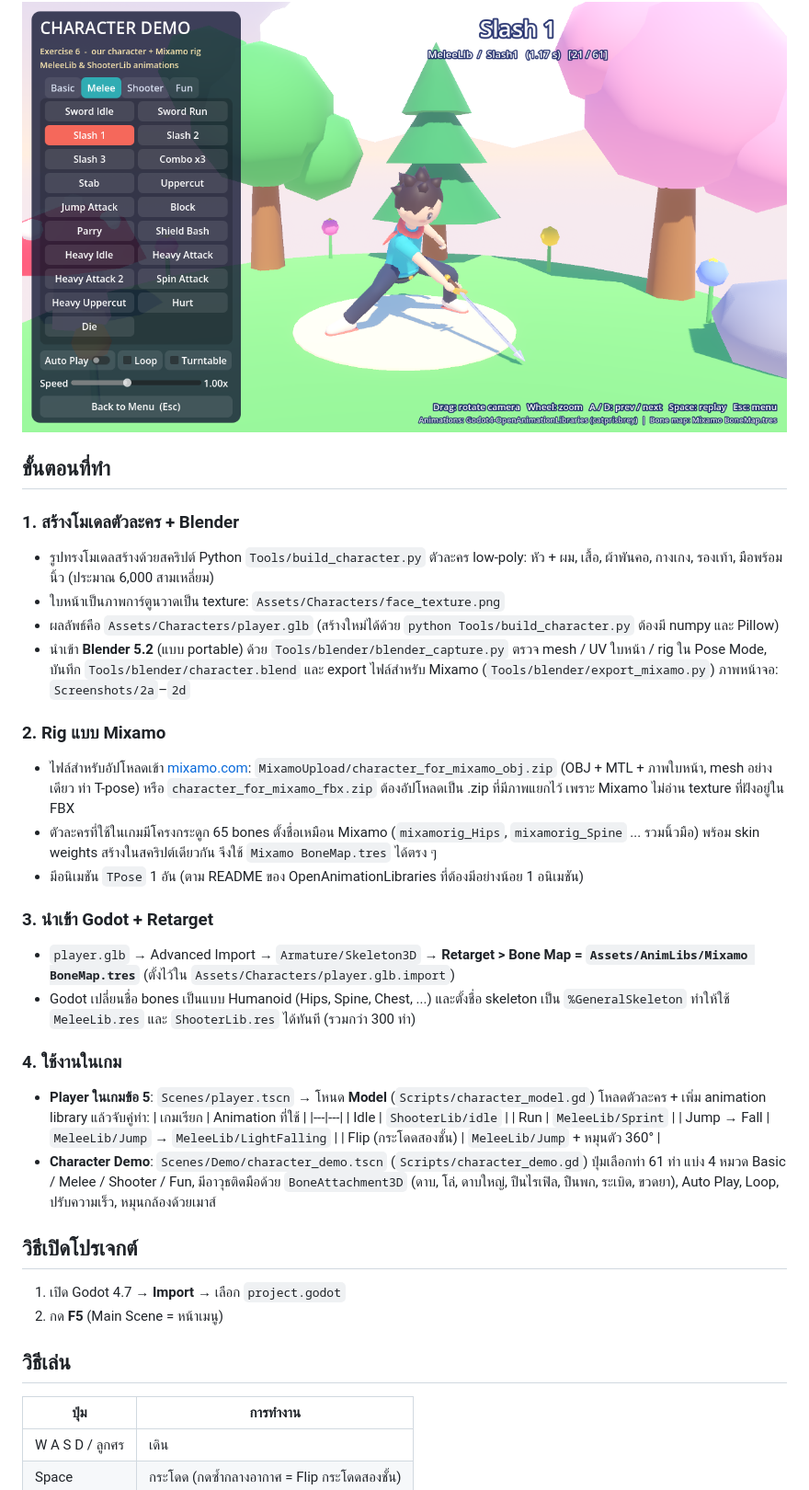
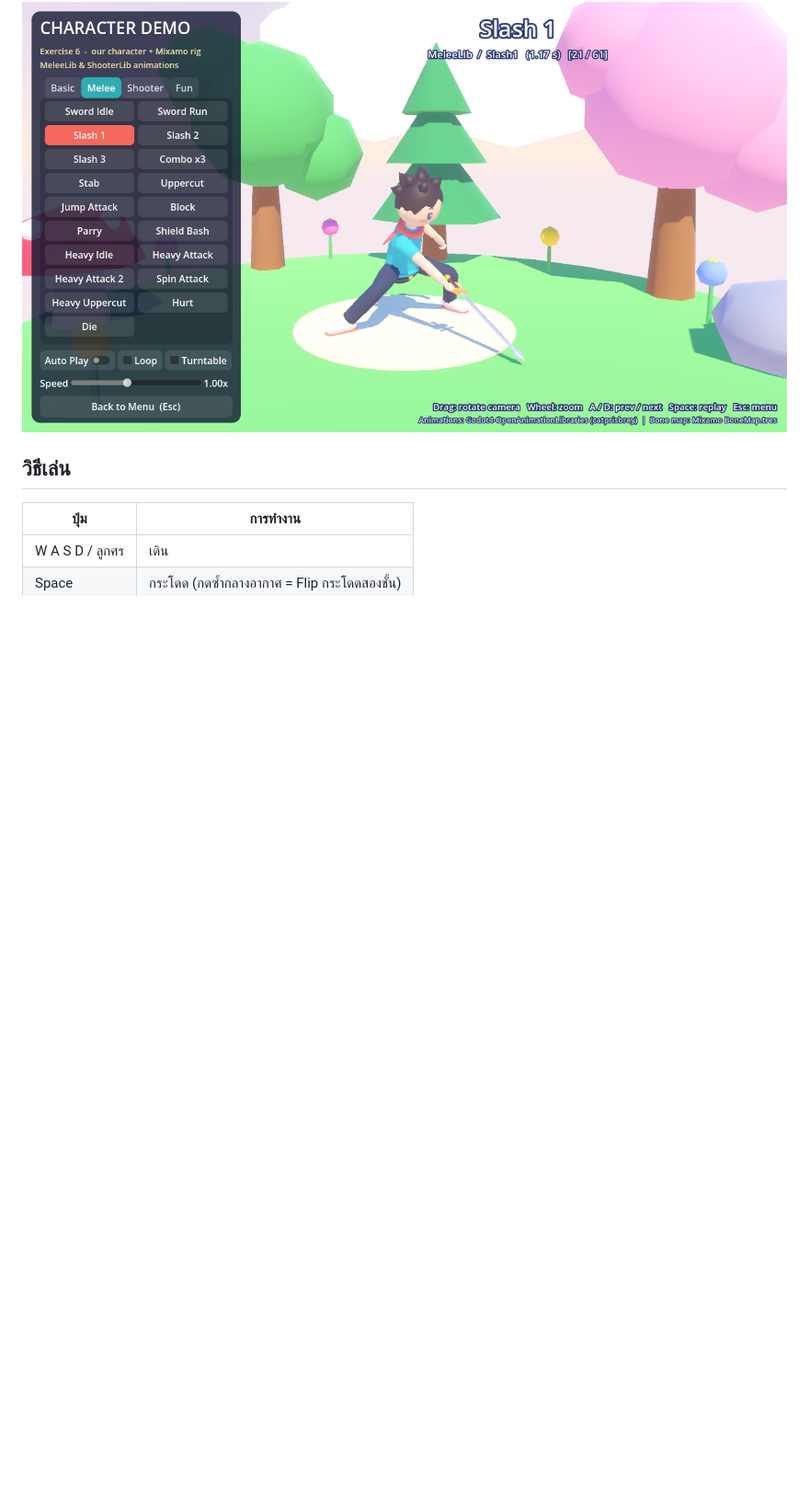
Before and after one commit to Tammy-AP/GameLab6, a Markdown page: README.md, the part around one of its changes. Shown at 92% size. GitHub-like rendering; blank space fills up the shorter version.

```diff
--- a/README.md
+++ b/README.md
@@ -10,50 +10,6 @@
 - หน้าเมนู: `Enter / Space` = เล่นเกม, `C` หรือปุ่ม **Character Demo** = ดูท่าทางตัวละคร
 
 ![Character Demo](Screenshots/4f_demo_slash.png)
-
-## ขั้นตอนที่ทำ
-
-### 1. สร้างโมเดลตัวละคร + Blender
-- รูปทรงโมเดลสร้างด้วยสคริปต์ Python `Tools/build_character.py`
-  ตัวละคร low-poly: หัว + ผม, เสื้อ, ผ้าพันคอ, กางเกง, รองเท้า, มือพร้อมนิ้ว (ประมาณ 6,000 สามเหลี่ยม)
-- ใบหน้าเป็นภาพการ์ตูนวาดเป็น texture: `Assets/Characters/face_texture.png`
-- ผลลัพธ์คือ `Assets/Characters/player.glb`
-  (สร้างใหม่ได้ด้วย `python Tools/build_character.py` ต้องมี numpy และ Pillow)
-- นำเข้า **Blender 5.2** (แบบ portable) ด้วย `Tools/blender/blender_capture.py`
-  ตรวจ mesh / UV ใบหน้า / rig ใน Pose Mode, บันทึก `Tools/blender/character.blend`
-  และ export ไฟล์สำหรับ Mixamo (`Tools/blender/export_mixamo.py`)
-  ภาพหน้าจอ: `Screenshots/2a`–`2d`
-
-### 2. Rig แบบ Mixamo
-- ไฟล์สำหรับอัปโหลดเข้า [mixamo.com](https://www.mixamo.com/): `MixamoUpload/character_for_mixamo_obj.zip`
-  (OBJ + MTL + ภาพใบหน้า, mesh อย่างเดียว ท่า T-pose) หรือ `character_for_mixamo_fbx.zip`
-  ต้องอัปโหลดเป็น .zip ที่มีภาพแยกไว้ เพราะ Mixamo ไม่อ่าน texture ที่ฝังอยู่ใน FBX
-- ตัวละครที่ใช้ในเกมมีโครงกระดูก 65 bones ตั้งชื่อเหมือน Mixamo (`mixamorig_Hips`, `mixamorig_Spine` ... รวมนิ้วมือ)
-  พร้อม skin weights สร้างในสคริปต์เดียวกัน จึงใช้ `Mixamo BoneMap.tres` ได้ตรง ๆ
-- มีอนิเมชัน `TPose` 1 อัน (ตาม README ของ OpenAnimationLibraries ที่ต้องมีอย่างน้อย 1 อนิเมชัน)
-
-### 3. นำเข้า Godot + Retarget
-- `player.glb` → Advanced Import → `Armature/Skeleton3D` → **Retarget > Bone Map = `Assets/AnimLibs/Mixamo BoneMap.tres`**
-  (ตั้งไว้ใน `Assets/Characters/player.glb.import`)
-- Godot เปลี่ยนชื่อ bones เป็นแบบ Humanoid (Hips, Spine, Chest, ...) และตั้งชื่อ skeleton เป็น `%GeneralSkeleton`
-  ทำให้ใช้ `MeleeLib.res` และ `ShooterLib.res` ได้ทันที (รวมกว่า 300 ท่า)
-
-### 4. ใช้งานในเกม
-- **Player ในเกมข้อ 5**: `Scenes/player.tscn` → โหนด **Model** (`Scripts/character_model.gd`)
-  โหลดตัวละคร + เพิ่ม animation library แล้วจับคู่ท่า:
-  | เกมเรียก | Animation ที่ใช้ |
-  |---|---|
-  | Idle | `ShooterLib/idle` |
-  | Run | `MeleeLib/Sprint` |
-  | Jump → Fall | `MeleeLib/Jump` → `MeleeLib/LightFalling` |
-  | Flip (กระโดดสองชั้น) | `MeleeLib/Jump` + หมุนตัว 360° |
-- **Character Demo**: `Scenes/Demo/character_demo.tscn` (`Scripts/character_demo.gd`)
-  ปุ่มเลือกท่า 61 ท่า แบ่ง 4 หมวด Basic / Melee / Shooter / Fun, มีอาวุธติดมือด้วย `BoneAttachment3D`
-  (ดาบ, โล่, ดาบใหญ่, ปืนไรเฟิล, ปืนพก, ระเบิด, ขวดยา), Auto Play, Loop, ปรับความเร็ว, หมุนกล้องด้วยเมาส์
-
-## วิธีเปิดโปรเจกต์
-1. เปิด Godot 4.7 → **Import** → เลือก `project.godot`
-2. กด **F5** (Main Scene = หน้าเมนู)
 
 ## วิธีเล่น
 | ปุ่ม | การทำงาน |
```
Also changed, not shown: other parts of README.md (+0 -4 lines).
